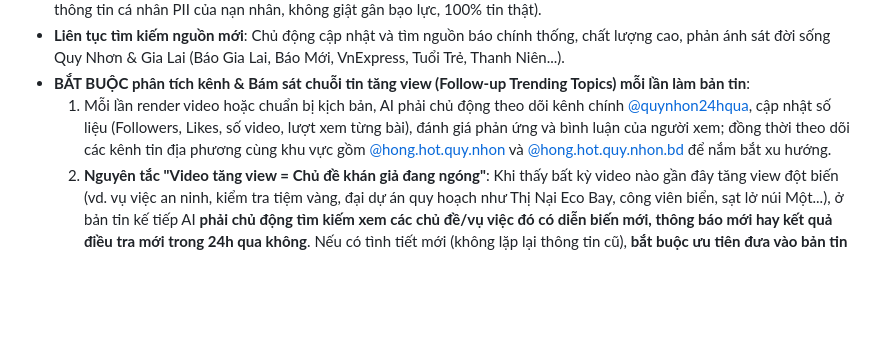
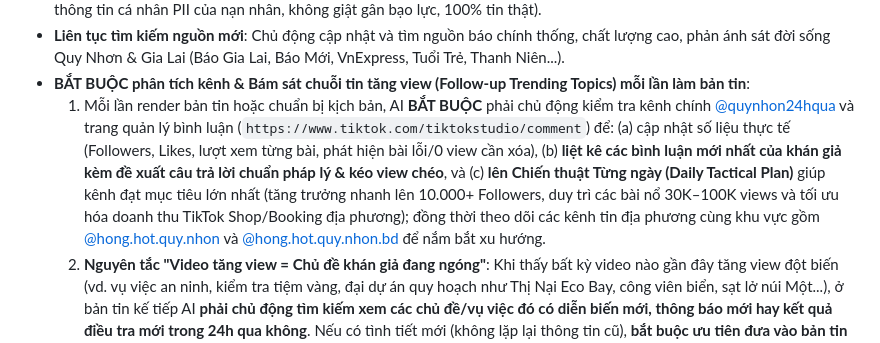
Before and after one commit to rongconn-source/NewsVideo, a Markdown page: AGENTS.md, the part around the change. GitHub-like rendering; blank space fills up the shorter version.

```diff
--- a/AGENTS.md
+++ b/AGENTS.md
@@ -37,7 +37,7 @@ Bản tin tức tổng hợp của một khu vực, dạng **ảnh lướt 9:16
 - **Tuân thủ tuyệt đối Điều khoản Dịch vụ TikTok**: Đọc và áp dụng nghiêm ngặt theo `skills/ban-tin/reference/tiktok-terms-compliance.md` (không nhúng nhạc có bản quyền vào file đăng, luôn trích nguồn ảnh/báo rõ ràng, không tiết lộ thông tin cá nhân PII của nạn nhân, không giật gân bạo lực, 100% tin thật).
 - **Liên tục tìm kiếm nguồn mới**: Chủ động cập nhật và tìm nguồn báo chính thống, chất lượng cao, phản ánh sát đời sống Quy Nhơn & Gia Lai (Báo Gia Lai, Báo Mới, VnExpress, Tuổi Trẻ, Thanh Niên...).
 - **BẮT BUỘC phân tích kênh & Bám sát chuỗi tin tăng view (Follow-up Trending Topics) mỗi lần làm bản tin**:
-  1. Mỗi lần render video hoặc chuẩn bị kịch bản, AI phải chủ động theo dõi kênh chính [@quynhon24hqua](https://www.tiktok.com/@quynhon24hqua), cập nhật số liệu (Followers, Likes, số video, lượt xem từng bài), đánh giá phản ứng và bình luận của người xem; đồng thời theo dõi các kênh tin địa phương cùng khu vực gồm [@hong.hot.quy.nhon](https://www.tiktok.com/@hong.hot.quy.nhon) và [@hong.hot.quy.nhon.bd](https://www.tiktok.com/@hong.hot.quy.nhon.bd) để nắm bắt xu hướng.
+  1. Mỗi lần render bản tin hoặc chuẩn bị kịch bản, AI **BẮT BUỘC** phải chủ động kiểm tra kênh chính [@quynhon24hqua](https://www.tiktok.com/@quynhon24hqua) và trang quản lý bình luận (`https://www.tiktok.com/tiktokstudio/comment`) để: (a) cập nhật số liệu thực tế (Followers, Likes, lượt xem từng bài, phát hiện bài lỗi/0 view cần xóa), (b) **liệt kê các bình luận mới nhất của khán giả kèm đề xuất câu trả lời chuẩn pháp lý & kéo view chéo**, và (c) **lên Chiến thuật Từng ngày (Daily Tactical Plan)** giúp kênh đạt mục tiêu lớn nhất (tăng trưởng nhanh lên 10.000+ Followers, duy trì các bài nổ 30K–100K views và tối ưu hóa doanh thu TikTok Shop/Booking địa phương); đồng thời theo dõi các kênh tin địa phương cùng khu vực gồm [@hong.hot.quy.nhon](https://www.tiktok.com/@hong.hot.quy.nhon) và [@hong.hot.quy.nhon.bd](https://www.tiktok.com/@hong.hot.quy.nhon.bd) để nắm bắt xu hướng.
   2. **Nguyên tắc "Video tăng view = Chủ đề khán giả đang ngóng"**: Khi thấy bất kỳ video nào gần đây tăng view đột biến (vd. vụ việc an ninh, kiểm tra tiệm vàng, đại dự án quy hoạch như Thị Nại Eco Bay, công viên biển, sạt lở núi Một...), ở bản tin kế tiếp AI **phải chủ động tìm kiếm xem các chủ đề/vụ việc đó có diễn biến mới, thông báo mới hay kết quả điều tra mới trong 24h qua không**. Nếu có tình tiết mới (không lặp lại thông tin cũ), **bắt buộc ưu tiên đưa vào bản tin mới (đặt ở Tin 1 làm Hook hoặc Tin 2)** để tạo hiệu ứng chuỗi tin (Series Follow-up) giữ chân khán giả.
 - **Không bịa**: mọi con số, tên, thời gian phải có trong bài gốc. Không viết từ tóm tắt của công cụ tìm kiếm. Chưa chắc → `needs_review`.
 - **Luôn có nguồn**: `source` (link) + `source_name` (tên báo) cho từng tin; nguồn hiện trên ảnh và trong caption.
```
Also changed, not shown: skills/ban-tin/SKILL.md (+6 -0 lines).
